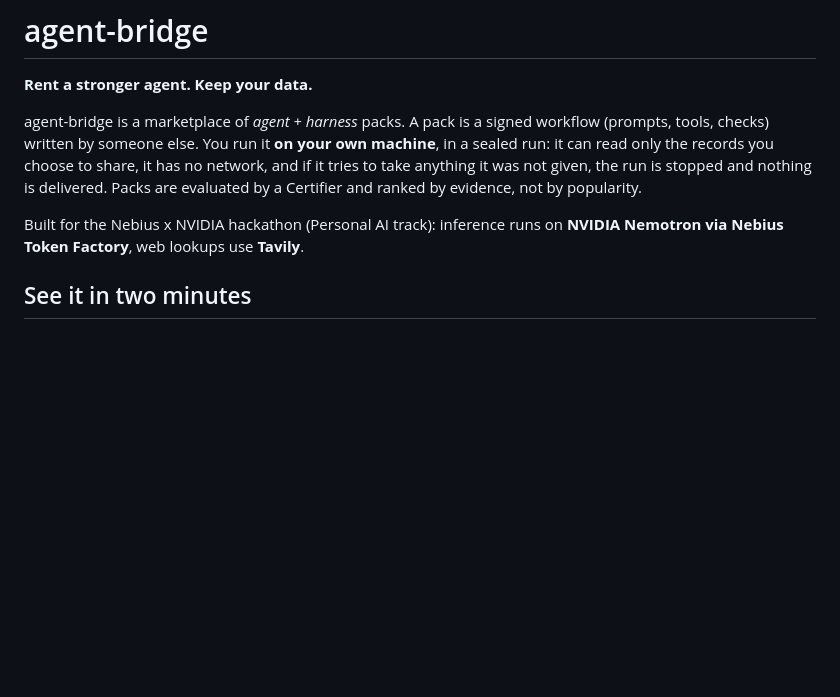
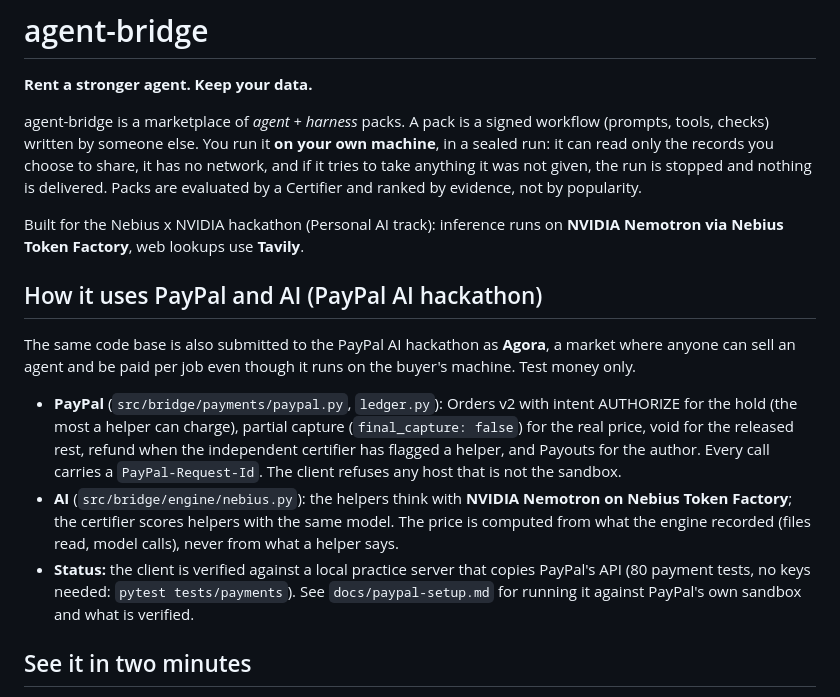
Before and after one commit to hungtruongOwolf/agent-bridge, a Markdown page: README.md, the part around the change. GitHub-like rendering; blank space fills up the shorter version.

Commit message:
docs(submission): PayPal additional-info answers; README section on how PayPal and AI are used

```diff
--- a/README.md
+++ b/README.md
@@ -10,6 +10,19 @@ not by popularity.
 
 Built for the Nebius x NVIDIA hackathon (Personal AI track): inference runs on **NVIDIA Nemotron via
 Nebius Token Factory**, web lookups use **Tavily**.
+
+## How it uses PayPal and AI (PayPal AI hackathon)
+
+The same code base is also submitted to the PayPal AI hackathon as **Agora**, a market where anyone can sell an agent and be paid per job
+even though it runs on the buyer's machine. Test money only.
+
+- **PayPal** (`src/bridge/payments/paypal.py`, `ledger.py`): Orders v2 with intent AUTHORIZE for the hold (the most a helper can charge),
+  partial capture (`final_capture: false`) for the real price, void for the released rest, refund when the independent certifier has flagged
+  a helper, and Payouts for the author. Every call carries a `PayPal-Request-Id`. The client refuses any host that is not the sandbox.
+- **AI** (`src/bridge/engine/nebius.py`): the helpers think with **NVIDIA Nemotron on Nebius Token Factory**; the certifier scores helpers with
+  the same model. The price is computed from what the engine recorded (files read, model calls), never from what a helper says.
+- **Status:** the client is verified against a local practice server that copies PayPal's API (80 payment tests, no keys needed:
+  `pytest tests/payments`). See `docs/paypal-setup.md` for running it against PayPal's own sandbox and what is verified.
 
 ## See it in two minutes
 
```
Also changed, not shown: 1 other file.
